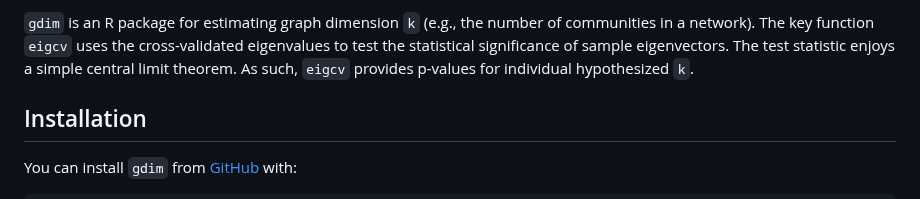
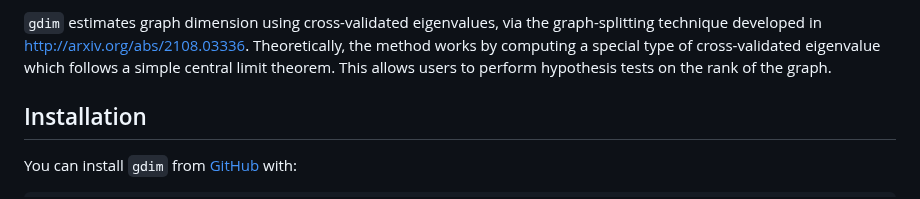
Before and after one commit to RoheLab/gdim, a Markdown page: README.md, the part around one of its changes. GitHub-like rendering.

```diff
--- a/README.md
+++ b/README.md
@@ -12,11 +7,11 @@
 <!-- badges: end -->
 
-`gdim` is an R package for estimating graph dimension `k` (e.g., the
-number of communities in a network). The key function `eigcv` uses the
-cross-validated eigenvalues to test the statistical significance of
-sample eigenvectors. The test statistic enjoys a simple central limit
-theorem. As such, `eigcv` provides p-values for individual hypothesized
-`k`.
+`gdim` estimates graph dimension using cross-validated eigenvalues, via
+the graph-splitting technique developed in
+<http://arxiv.org/abs/2108.03336>. Theoretically, the method works by
+computing a special type of cross-validated eigenvalue which follows a
+simple central limit theorem. This allows users to perform hypothesis
+tests on the rank of the graph.
 
 ## Installation
 
```
Also changed, not shown: other parts of README.md (+39 -50 lines), man/figures/README-unnamed-chunk-3-1.png (added), 1 other file.
